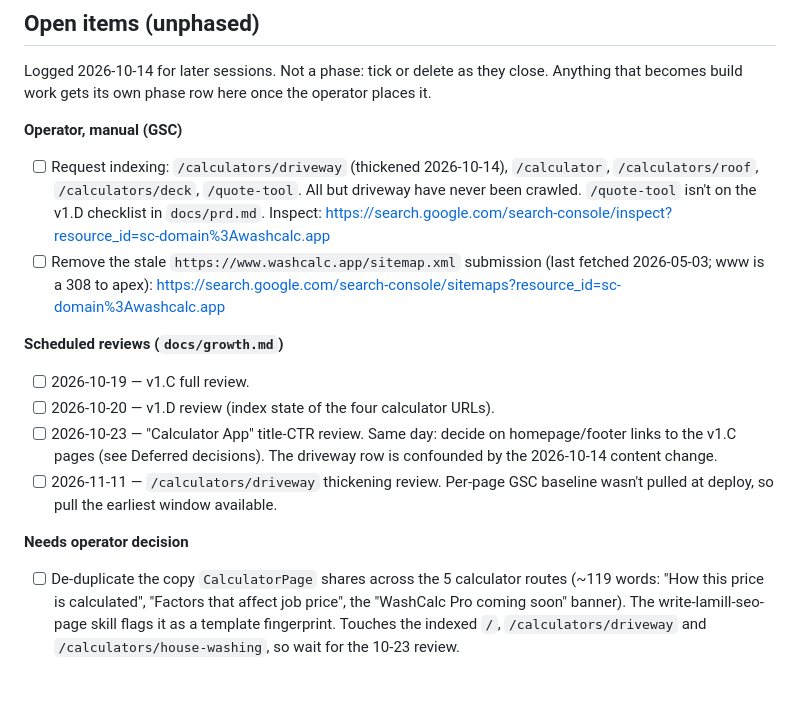
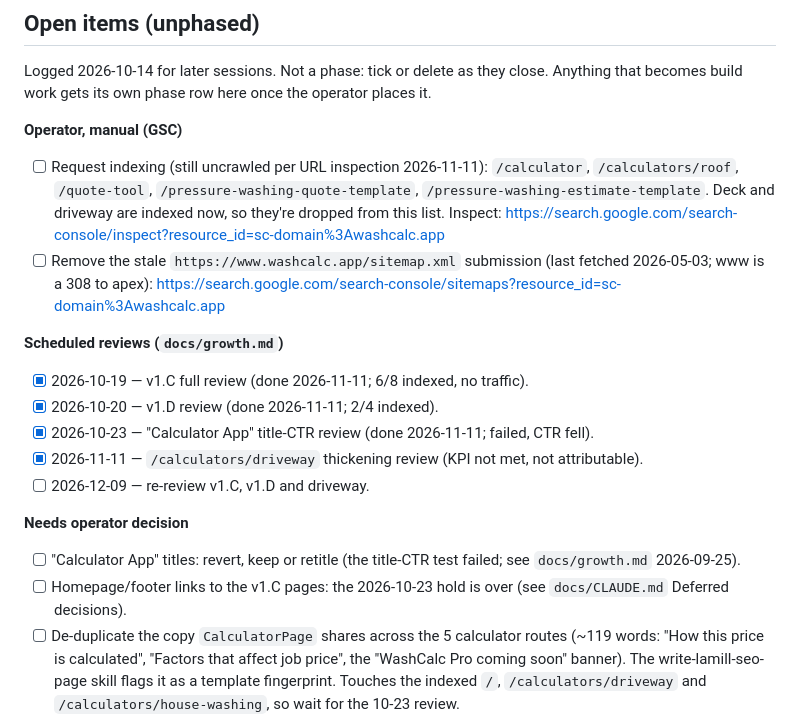
Before and after one commit to codervijo/washcalc.app, a Markdown page: docs/prd.md, the part around the change. Rendered like a GitHub page; blank space fills up the shorter version.

```diff
--- a/docs/prd.md
+++ b/docs/prd.md
@@ -283,25 +283,30 @@ close. Anything that becomes build work gets its own phase row here once
 the operator places it.
 
 **Operator, manual (GSC)**
-- [ ] Request indexing: `/calculators/driveway` (thickened 2026-10-14),
-      `/calculator`, `/calculators/roof`, `/calculators/deck`, `/quote-tool`.
-      All but driveway have never been crawled. `/quote-tool` isn't on the
-      v1.D checklist in `docs/prd.md`. Inspect:
+- [ ] Request indexing (still uncrawled per URL inspection 2026-11-11):
+      `/calculator`, `/calculators/roof`, `/quote-tool`,
+      `/pressure-washing-quote-template`, `/pressure-washing-estimate-template`.
+      Deck and driveway are indexed now, so they're dropped from this list.
+      Inspect:
       https://search.google.com/search-console/inspect?resource_id=sc-domain%3Awashcalc.app
 - [ ] Remove the stale `https://www.washcalc.app/sitemap.xml` submission
       (last fetched 2026-05-03; www is a 308 to apex):
       https://search.google.com/search-console/sitemaps?resource_id=sc-domain%3Awashcalc.app
 
 **Scheduled reviews (`docs/growth.md`)**
-- [ ] 2026-10-19 — v1.C full review.
-- [ ] 2026-10-20 — v1.D review (index state of the four calculator URLs).
-- [ ] 2026-10-23 — "Calculator App" title-CTR review. Same day: decide on
-      homepage/footer links to the v1.C pages (see Deferred decisions).
-      The driveway row is confounded by the 2026-10-14 content change.
-- [ ] 2026-11-11 — `/calculators/driveway` thickening review. Per-page GSC
-      baseline wasn't pulled at deploy, so pull the earliest window available.
+- [x] 2026-10-19 — v1.C full review (done 2026-11-11; 6/8 indexed, no traffic).
+- [x] 2026-10-20 — v1.D review (done 2026-11-11; 2/4 indexed).
+- [x] 2026-10-23 — "Calculator App" title-CTR review (done 2026-11-11; failed,
+      CTR fell).
+- [x] 2026-11-11 — `/calculators/driveway` thickening review (KPI not met,
+      not attributable).
+- [ ] 2026-12-09 — re-review v1.C, v1.D and driveway.
 
 **Needs operator decision**
+- [ ] "Calculator App" titles: revert, keep or retitle (the title-CTR test
+      failed; see `docs/growth.md` 2026-09-25).
+- [ ] Homepage/footer links to the v1.C pages: the 2026-10-23 hold is over
+      (see `docs/CLAUDE.md` Deferred decisions).
 - [ ] De-duplicate the copy `CalculatorPage` shares across the 5 calculator
       routes (~119 words: "How this price is calculated", "Factors that
       affect job price", the "WashCalc Pro coming soon" banner). The
```
Also changed, not shown: docs/growth.md (+101 -16 lines).
